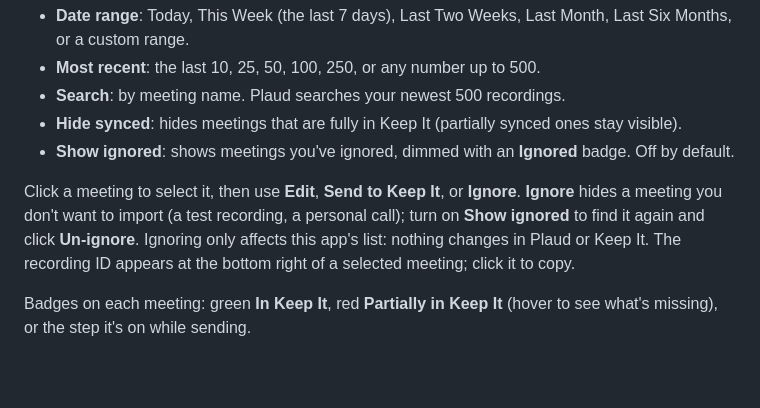
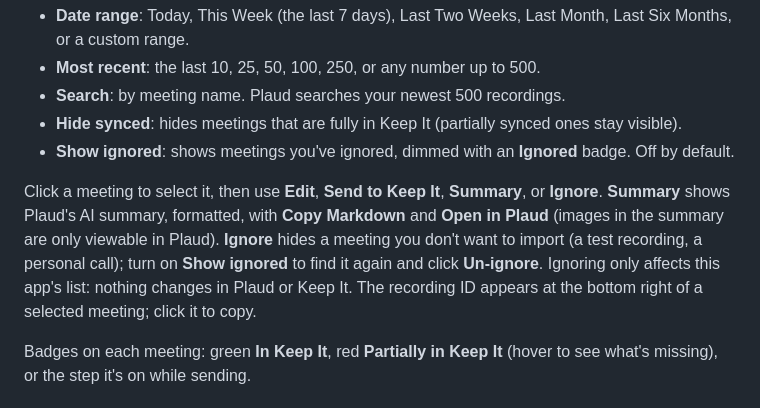
Before and after one commit to sglewis100/Plaud2KeepIt, a Markdown page: README.md, the part around the change. Rendered like a GitHub page; blank space fills up the shorter version.

Commit message:
Document the Summary button
Co-Authored-By: Claude Opus 5.5 <noreply@anthropic.com>

```diff
--- a/README.md
+++ b/README.md
@@ -129,7 +129,7 @@ The home page lists your Plaud recordings: start and end time, length, when it w
 - **Hide synced**: hides meetings that are fully in Keep It (partially synced ones stay visible).
 - **Show ignored**: shows meetings you've ignored, dimmed with an **Ignored** badge. Off by default.
 
-Click a meeting to select it, then use **Edit**, **Send to Keep It**, or **Ignore**. **Ignore** hides a meeting you don't want to import (a test recording, a personal call); turn on **Show ignored** to find it again and click **Un-ignore**. Ignoring only affects this app's list: nothing changes in Plaud or Keep It. The recording ID appears at the bottom right of a selected meeting; click it to copy.
+Click a meeting to select it, then use **Edit**, **Send to Keep It**, **Summary**, or **Ignore**. **Summary** shows Plaud's AI summary, formatted, with **Copy Markdown** and **Open in Plaud** (images in the summary are only viewable in Plaud). **Ignore** hides a meeting you don't want to import (a test recording, a personal call); turn on **Show ignored** to find it again and click **Un-ignore**. Ignoring only affects this app's list: nothing changes in Plaud or Keep It. The recording ID appears at the bottom right of a selected meeting; click it to copy.
 
 Badges on each meeting: green **In Keep It**, red **Partially in Keep It** (hover to see what's missing), or the step it's on while sending.
 
```
